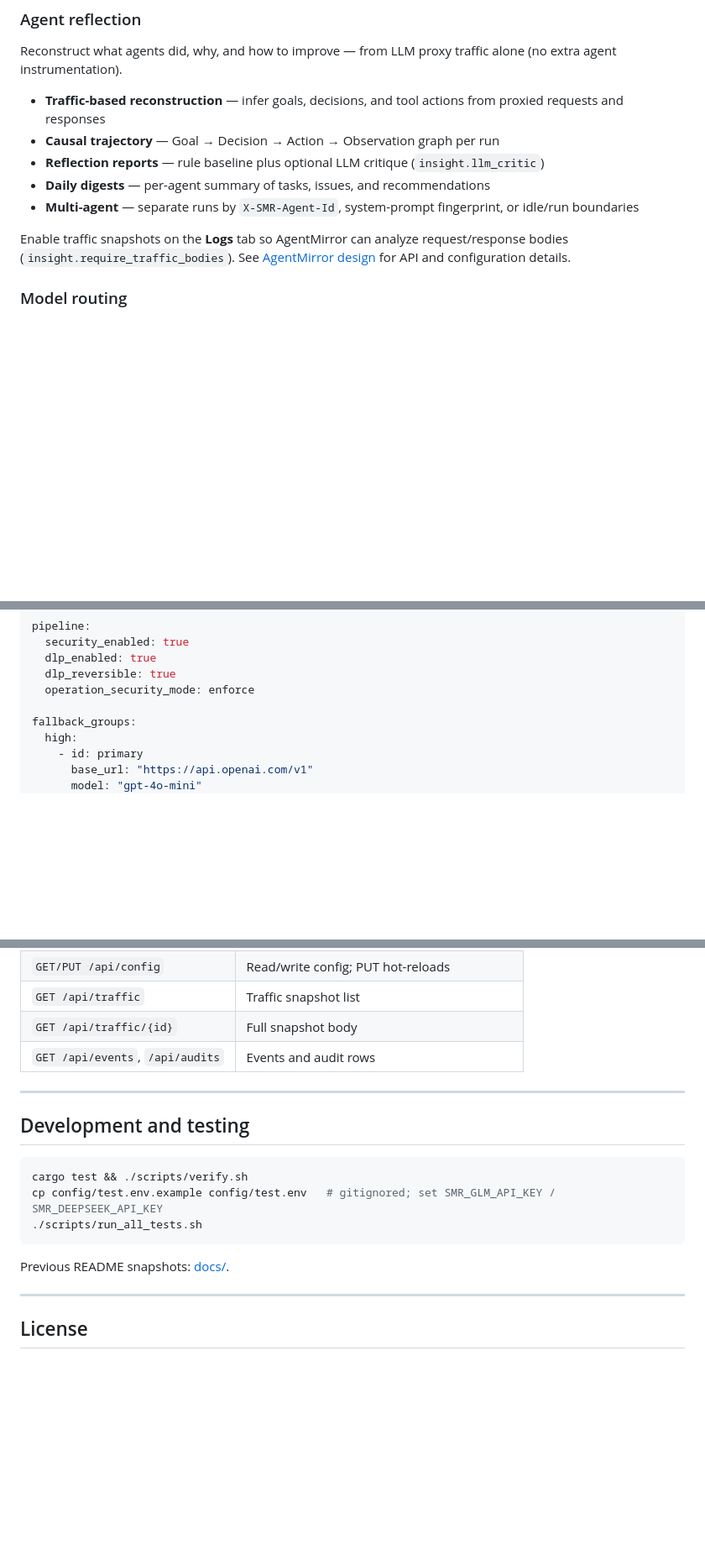
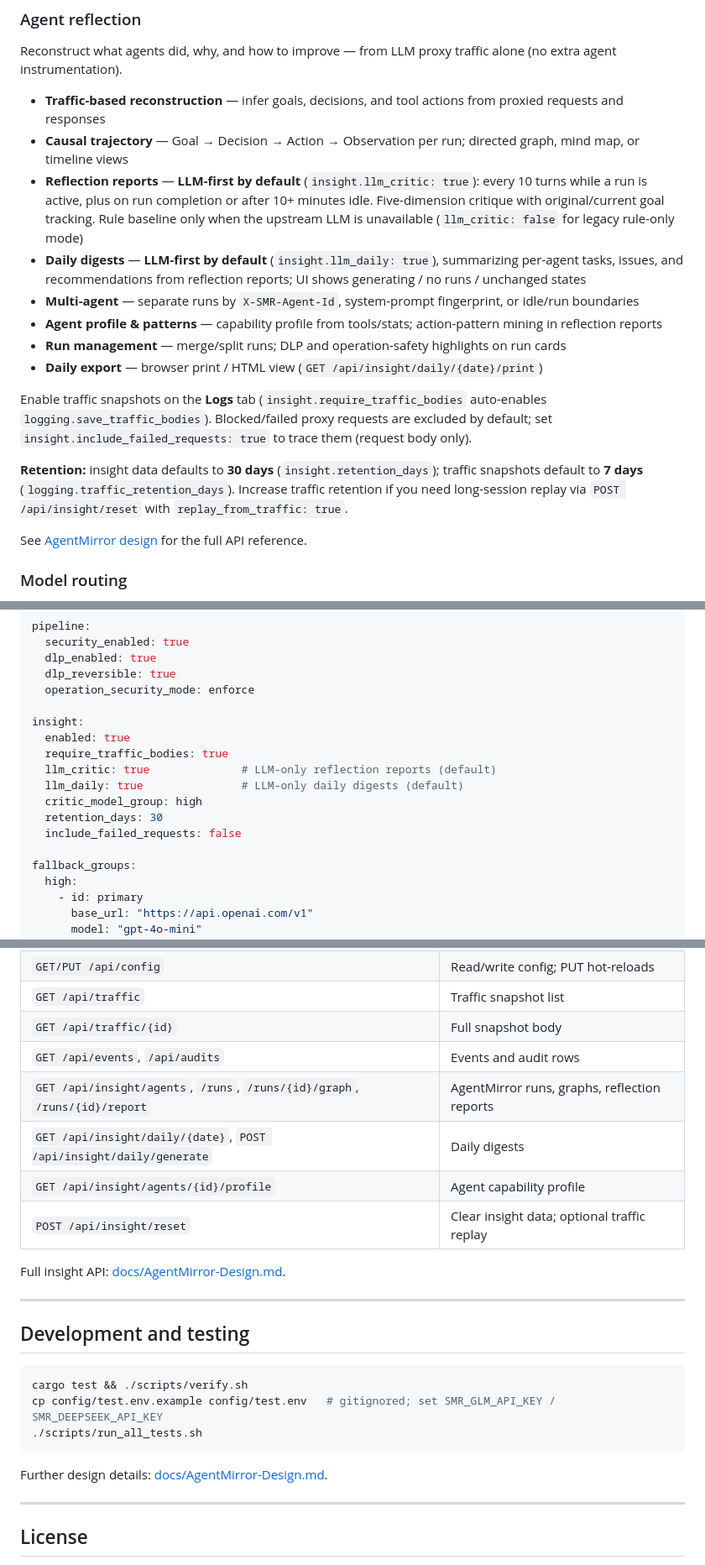
Before and after one commit to lowoodz/AgentMirror, a Markdown page: README.md, 3 parts joined by grey strips. Shown at 84% size. Rendered like a GitHub page; blank space fills up the shorter version.

````diff
--- a/README.md
+++ b/README.md
@@ -208,12 +211,19 @@ AgentMirror applies DLP, operation rules, and path protection to OpenClaw traffi
 Reconstruct what agents did, why, and how to improve — from LLM proxy traffic alone (no extra agent instrumentation).
 
 - **Traffic-based reconstruction** — infer goals, decisions, and tool actions from proxied requests and responses
-- **Causal trajectory** — Goal → Decision → Action → Observation graph per run
-- **Reflection reports** — rule baseline plus optional LLM critique (`insight.llm_critic`)
-- **Daily digests** — per-agent summary of tasks, issues, and recommendations
+- **Causal trajectory** — Goal → Decision → Action → Observation per run; directed graph, mind map, or timeline views
+- **Reflection reports** — **LLM-first by default** (`insight.llm_critic: true`): every 10 turns while a run is active, plus on run completion or after 10+ minutes idle. Five-dimension critique with original/current goal tracking. Rule baseline only when the upstream LLM is unavailable (`llm_critic: false` for legacy rule-only mode)
+- **Daily digests** — **LLM-first by default** (`insight.llm_daily: true`), summarizing per-agent tasks, issues, and recommendations from reflection reports; UI shows generating / no runs / unchanged states
 - **Multi-agent** — separate runs by `X-SMR-Agent-Id`, system-prompt fingerprint, or idle/run boundaries
+- **Agent profile & patterns** — capability profile from tools/stats; action-pattern mining in reflection reports
+- **Run management** — merge/split runs; DLP and operation-safety highlights on run cards
+- **Daily export** — browser print / HTML view (`GET /api/insight/daily/{date}/print`)
 
-Enable traffic snapshots on the **Logs** tab so AgentMirror can analyze request/response bodies (`insight.require_traffic_bodies`). See [AgentMirror design](docs/AgentMirror-Design.md) for API and configuration details.
+Enable traffic snapshots on the **Logs** tab (`insight.require_traffic_bodies` auto-enables `logging.save_traffic_bodies`). Blocked/failed proxy requests are excluded by default; set `insight.include_failed_requests: true` to trace them (request body only).
+
+**Retention:** insight data defaults to **30 days** (`insight.retention_days`); traffic snapshots default to **7 days** (`logging.traffic_retention_days`). Increase traffic retention if you need long-session replay via `POST /api/insight/reset` with `replay_from_traffic: true`.
+
+See [AgentMirror design](docs/AgentMirror-Design.md) for the full API reference.
 
 ### Model routing
 
@@ -268,6 +278,15 @@ pipeline:
   dlp_reversible: true
   operation_security_mode: enforce
 
+insight:
+  enabled: true
+  require_traffic_bodies: true
+  llm_critic: true              # LLM-only reflection reports (default)
+  llm_daily: true               # LLM-only daily digests (default)
+  critic_model_group: high
+  retention_days: 30
+  include_failed_requests: false
+
 fallback_groups:
   high:
     - id: primary
@@ -320,6 +340,12 @@ Open `http://127.0.0.1:8080/ui` — overview, routing, DLP, path rules, operatio
 | `GET /api/traffic`               | Traffic snapshot list                           |
 | `GET /api/traffic/{id}`          | Full snapshot body                              |
 | `GET /api/events`, `/api/audits` | Events and audit rows                           |
+| `GET /api/insight/agents`, `/runs`, `/runs/{id}/graph`, `/runs/{id}/report` | AgentMirror runs, graphs, reflection reports |
+| `GET /api/insight/daily/{date}`, `POST /api/insight/daily/generate` | Daily digests |
+| `GET /api/insight/agents/{id}/profile` | Agent capability profile |
+| `POST /api/insight/reset`        | Clear insight data; optional traffic replay     |
+
+Full insight API: [docs/AgentMirror-Design.md](docs/AgentMirror-Design.md#6-api).
 
 
 ---
@@ -332,7 +358,7 @@ cp config/test.env.example config/test.env   # gitignored; set SMR_GLM_API_KEY /
 ./scripts/run_all_tests.sh
 ```
 
-Previous README snapshots: [docs/](docs/).
+Further design details: [docs/AgentMirror-Design.md](docs/AgentMirror-Design.md).
 
 ---
 
````
Also changed, not shown: other parts of README.md (+5 -1 lines), README.zh-CN.md (+32 -6 lines).
